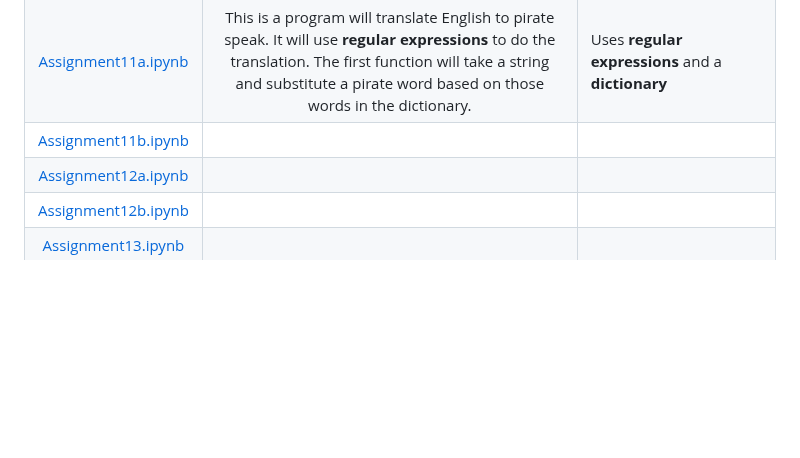
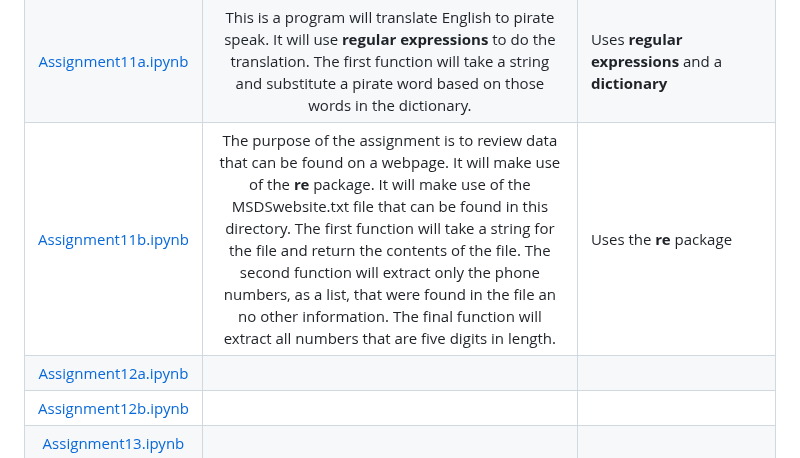
Before and after one commit to HeinoPortfolio/MS_Comp_Sci, a Markdown page: 1 Intro Prog/Jupyter Notebook Assignments/ReadMe.md, the part around the change. Drawn GitHub-style; blank space fills up the shorter version.

```diff
--- a/1 Intro Prog/Jupyter Notebook Assignments/ReadMe.md
+++ b/1 Intro Prog/Jupyter Notebook Assignments/ReadMe.md
@@ -37,7 +37,7 @@ The concepts and technologies used to create and complete the assessments are th
 |[Assignment9.ipynb](https://github.com/HeinoPortfolio/MS_Comp_Sci/blob/main/1%20Intro%20Prog/Jupyter%20Notebook%20Assignments/Assignment9.ipynb)|This assignment was to practice creating an ndarray. Additionally, this assignment was to practice using the concept of **slicing** to view subsets of an array. The assignment made use of a **DataFrame** to view the results. The first fucntion was to create an 2D array of student exam scores. The next function was to create the **DataFrame**.  This DataFrame had custom rows and column labels. | Concepts of **slicing** and the use of a **DataFrame** were used.  -- Custom columns and rows. |
 |[Assignment10.ipynb](https://github.com/HeinoPortfolio/MS_Comp_Sci/blob/main/1%20Intro%20Prog/Jupyter%20Notebook%20Assignments/Assignment10.ipynb)|This assigment will practice ways on how to manipulate strings.  The first function is to center all words in a string vertically. This method will find the longest string. The function will output the each element of the string on a separate line.  These elements will be centered based on the length of the longest word. The second function will replace all occurrences of the word "the" with a grinning emoji. The third function will replace all  four letter words with a different emoji. The replacement emoji will change each time and will start with the grinning emojis. This function will return the string with the emojis inserted into it. | Makes use of **emojis**.  Uses f'some_text' format string|
 |[Assignment11a.ipynb](https://github.com/HeinoPortfolio/MS_Comp_Sci/blob/main/1%20Intro%20Prog/Jupyter%20Notebook%20Assignments/Assignment11a.ipynb)|This is a program will translate English to pirate speak. It will use **regular expressions** to do the translation.  The first function will take a string and substitute a pirate word based on those words in the dictionary.  | Uses **regular expressions** and a **dictionary** |
-|[Assignment11b.ipynb](https://github.com/HeinoPortfolio/MS_Comp_Sci/blob/main/1%20Intro%20Prog/Jupyter%20Notebook%20Assignments/Assignment11b.ipynb)|| |
+|[Assignment11b.ipynb](https://github.com/HeinoPortfolio/MS_Comp_Sci/blob/main/1%20Intro%20Prog/Jupyter%20Notebook%20Assignments/Assignment11b.ipynb)|The purpose of the assignment is to review data that can be found on a webpage. It will make use of the **re** package.  It will make use of the MSDSwebsite.txt file that can be found in this directory. The first function will take a string for the file and return the contents of the file.  The second function will extract only the phone numbers, as a list, that were found in the file an no other information. The final function will extract all numbers that are five digits in length. | Uses the **re** package |
 |[Assignment12a.ipynb](https://github.com/HeinoPortfolio/MS_Comp_Sci/blob/main/1%20Intro%20Prog/Jupyter%20Notebook%20Assignments/Assignment12a.ipynb)|| |
 |[Assignment12b.ipynb](https://github.com/HeinoPortfolio/MS_Comp_Sci/blob/main/1%20Intro%20Prog/Jupyter%20Notebook%20Assignments/Assignment12b.ipynb)|| |
 |[Assignment13.ipynb](https://github.com/HeinoPortfolio/MS_Comp_Sci/blob/main/1%20Intro%20Prog/Jupyter%20Notebook%20Assignments/Assignment13.ipynb)|| |
```
